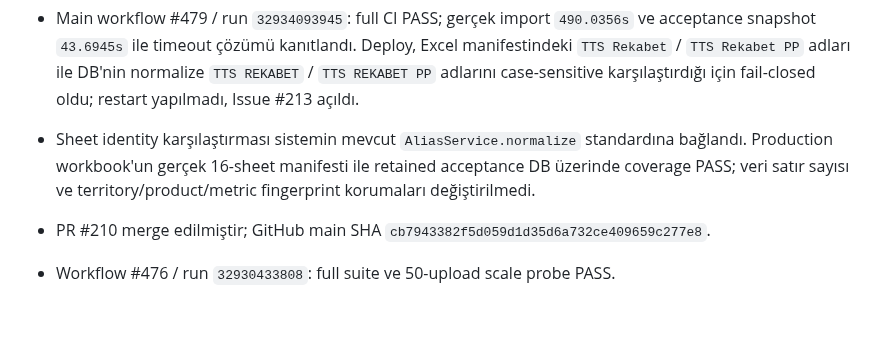
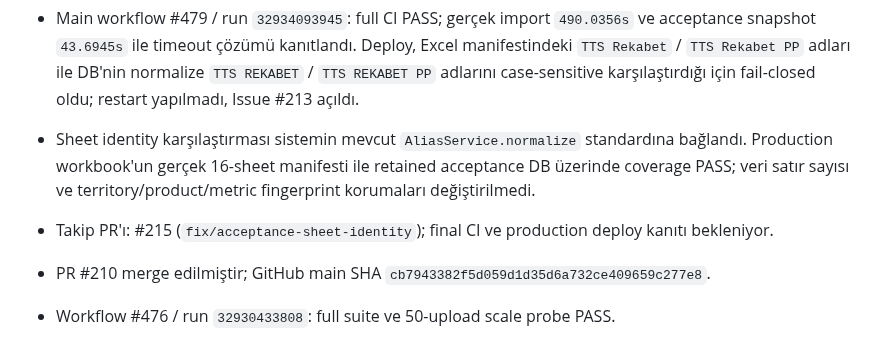
Before and after one commit to muratarslan35/ims-performance-manager, a Markdown page: PROJECT_WORK_PROGRESS.md, the part around the change. Drawn GitHub-style; blank space fills up the shorter version.

Commit message:
Record acceptance sheet identity follow-up

```diff
--- a/PROJECT_WORK_PROGRESS.md
+++ b/PROJECT_WORK_PROGRESS.md
@@ -14,6 +14,7 @@ Bu bölüm aşağıdaki eski kayıtların üzerindedir; çelişki halinde bu bö
 
 - Main workflow #479 / run `32934093945`: full CI PASS; gerçek import `490.0356s` ve acceptance snapshot `43.6945s` ile timeout çözümü kanıtlandı. Deploy, Excel manifestindeki `TTS Rekabet` / `TTS Rekabet PP` adları ile DB'nin normalize `TTS REKABET` / `TTS REKABET PP` adlarını case-sensitive karşılaştırdığı için fail-closed oldu; restart yapılmadı, Issue #213 açıldı.
 - Sheet identity karşılaştırması sistemin mevcut `AliasService.normalize` standardına bağlandı. Production workbook'un gerçek 16-sheet manifesti ile retained acceptance DB üzerinde coverage PASS; veri satır sayısı ve territory/product/metric fingerprint korumaları değiştirilmedi.
+- Takip PR'ı: #215 (`fix/acceptance-sheet-identity`); final CI ve production deploy kanıtı bekleniyor.
 
 - PR #210 merge edilmiştir; GitHub main SHA `cb7943382f5d059d1d35d6a732ce409659c277e8`.
 - Workflow #476 / run `32930433808`: full suite ve 50-upload scale probe PASS.
```
